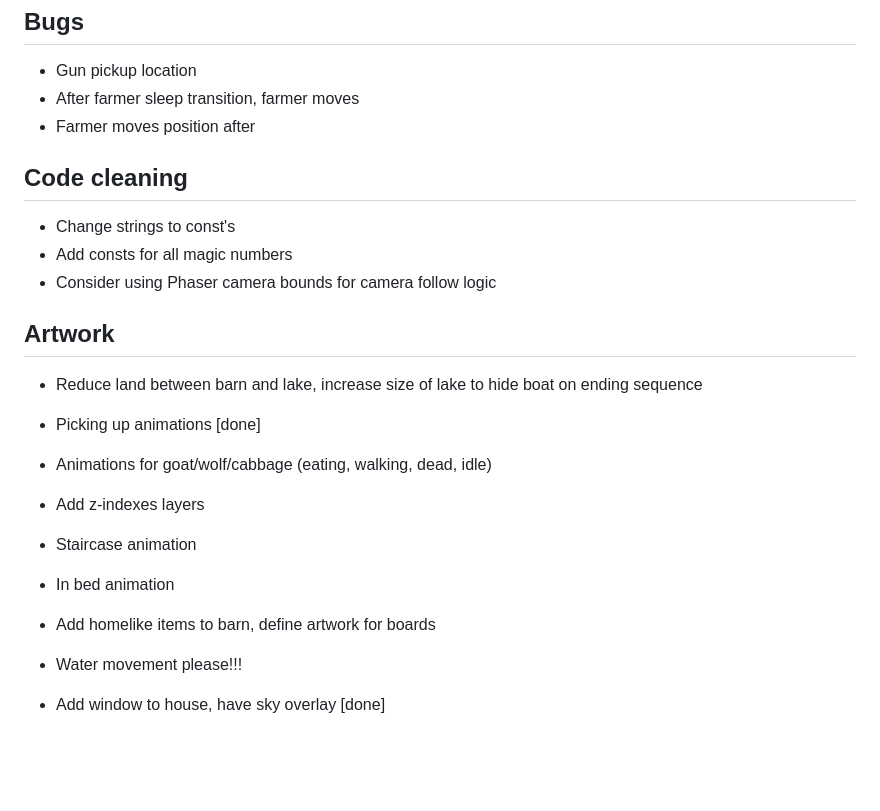
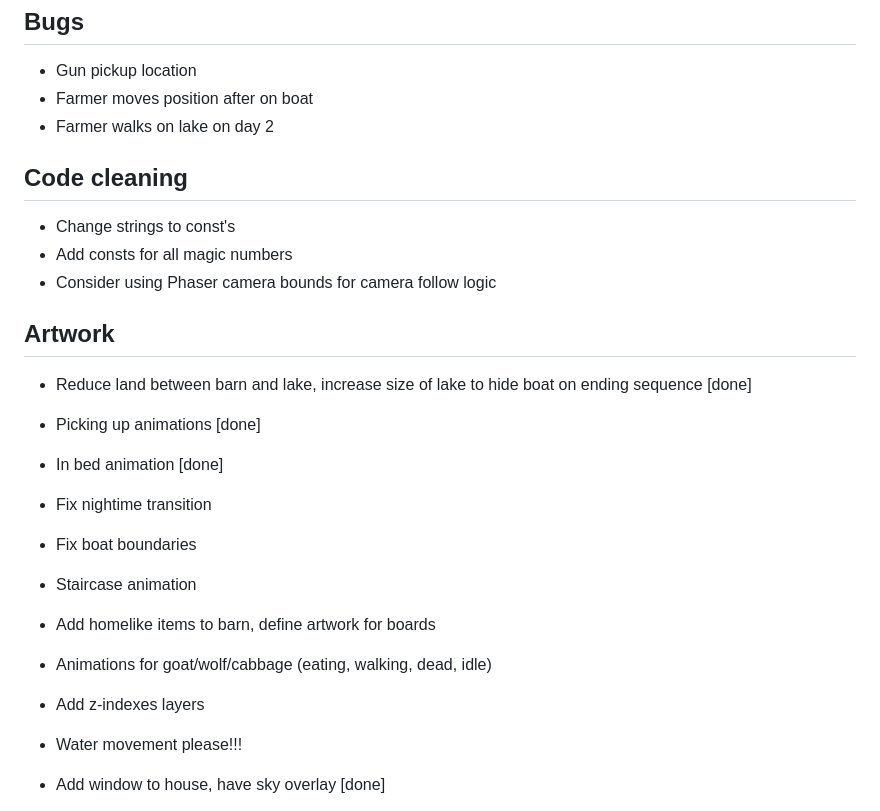
Before and after one commit to kevinAlbs/WolfGoatCabbage, a Markdown page: readme.md, the part around the change. GitHub-like rendering; blank space fills up the shorter version.

```diff
--- a/readme.md
+++ b/readme.md
@@ -1,8 +1,8 @@
 Bugs
 ----
 - Gun pickup location
-- After farmer sleep transition, farmer moves
-- Farmer moves position after
+- Farmer moves position after on boat
+- Farmer walks on lake on day 2
 
 Code cleaning
 -------------
@@ -12,13 +12,15 @@ Code cleaning
 
 Artwork
 -------
-- Reduce land between barn and lake, increase size of lake to hide boat on ending sequence
+- Reduce land between barn and lake, increase size of lake to hide boat on ending sequence [done]
 - Picking up animations [done]
+- In bed animation [done]
+- Fix nightime transition
+- Fix boat boundaries
+- Staircase animation
+- Add homelike items to barn, define artwork for boards
 - Animations for goat/wolf/cabbage (eating, walking, dead, idle)
 - Add z-indexes layers
-- Staircase animation
-- In bed animation
-- Add homelike items to barn, define artwork for boards
 - Water movement please!!!
 
 - Add window to house, have sky overlay [done]
```
Also changed, not shown: img/bg-night-overlay.png, img/bg-night.png, img/farmer-sleeping.png (added), 1 other file.
